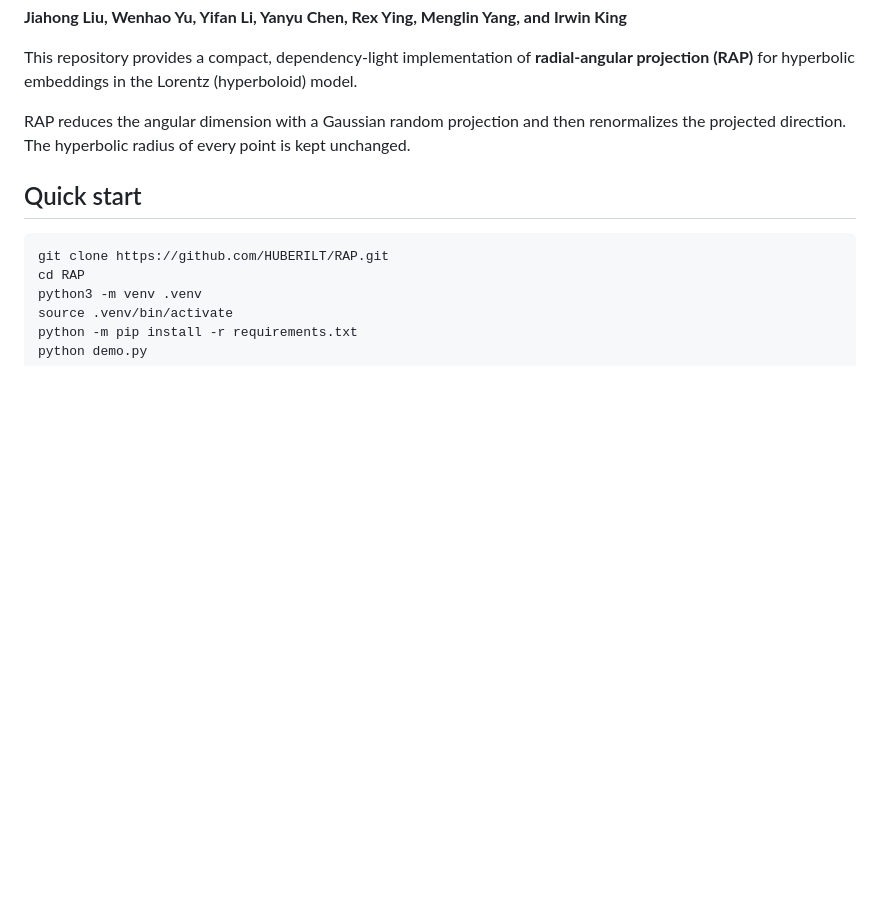
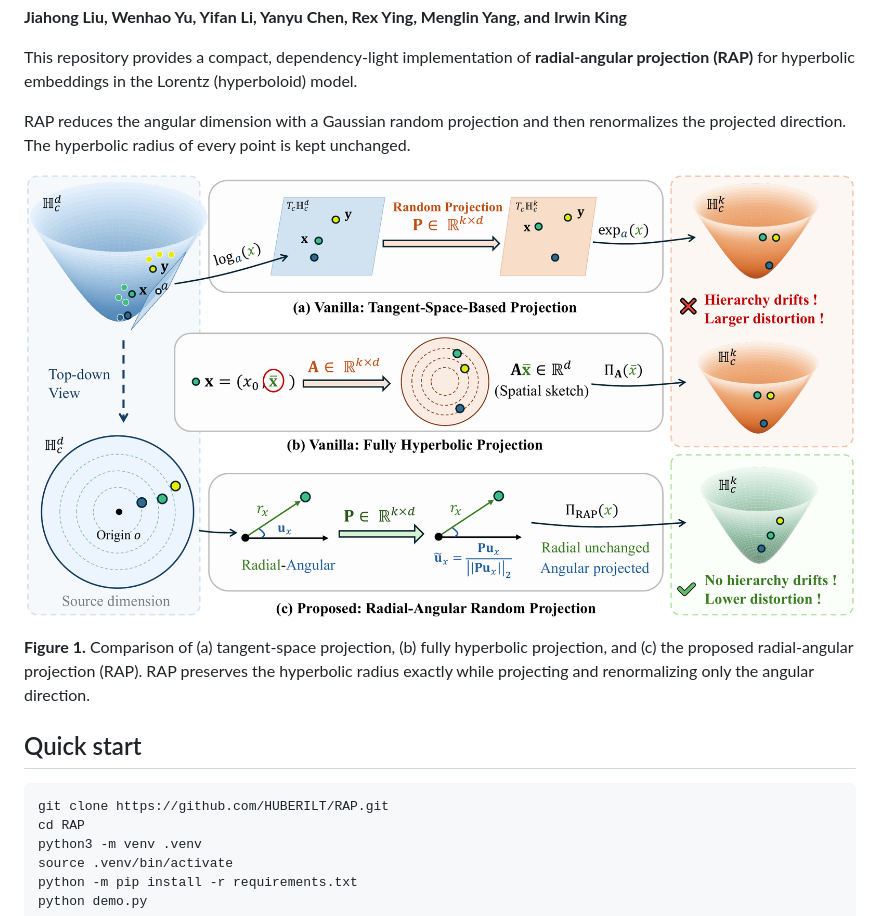
Before and after one commit to HUBERILT/RAP, a Markdown page: README.md, the part around the change. Drawn GitHub-style; pictures changed too: figure-1.png (added); blank space fills up the shorter version.

Commit message:
Add paper Figure 1 to README

```diff
--- a/README.md
+++ b/README.md
@@ -9,6 +9,10 @@ This repository provides a compact, dependency-light implementation of
 RAP reduces the angular dimension with a Gaussian random projection and then
 renormalizes the projected direction. The hyperbolic radius of every point is
 kept unchanged.
+
+![Figure 1: Overview of hyperbolic random projection methods](figure-1.png)
+
+**Figure 1.** Comparison of (a) tangent-space projection, (b) fully hyperbolic projection, and (c) the proposed radial-angular projection (RAP). RAP preserves the hyperbolic radius exactly while projecting and renormalizing only the angular direction.
 
 ## Quick start
 
```
